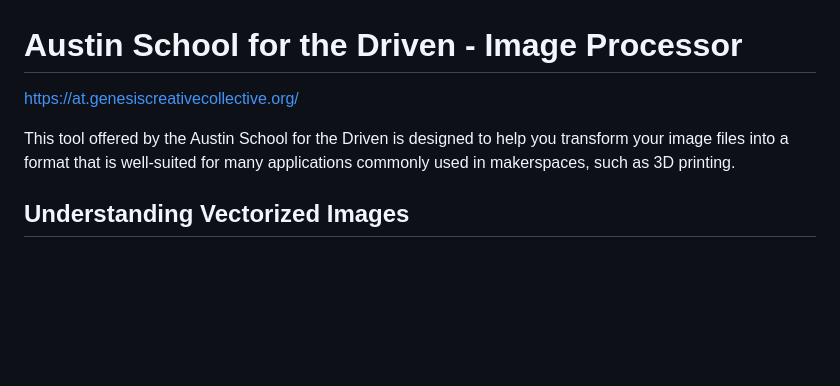
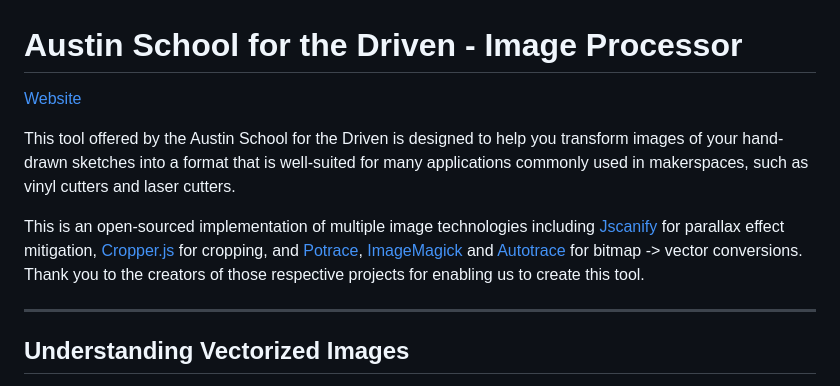
Before and after one commit to YoavIlan/image-processor, a Markdown page: README.md, the part around the change. Drawn GitHub-style; blank space fills up the shorter version.

```diff
--- a/README.md
+++ b/README.md
@@ -1,9 +1,12 @@
 # Austin School for the Driven - Image Processor
 
-https://at.genesiscreativecollective.org/
+[Website](https://at.genesiscreativecollective.org/)
 
-This tool offered by the Austin School for the Driven is designed to help you transform your image files into a format that is well-suited for many applications commonly used in makerspaces, such as 3D printing.
+This tool offered by the Austin School for the Driven is designed to help you transform images of your hand-drawn sketches into a format that is well-suited for many applications commonly used in makerspaces, such as vinyl cutters and laser cutters.
 
+This is an open-sourced implementation of multiple image technologies including [Jscanify](https://github.com/ColonelParrot/jscanify) for parallax effect mitigation, [Cropper.js](https://github.com/fengyuanchen/cropperjs) for cropping, and [Potrace](https://github.com/kilobtye/Potrace), [ImageMagick](https://imagemagick.org) and [Autotrace](https://github.com/autotrace/autotrace?tab=readme-ov-file) for bitmap -> vector conversions. Thank you to the creators of those respective projects for enabling us to create this tool.
+
+****
 ## Understanding Vectorized Images
 
 Digital images come in two main file formats - bitmaps and vectors. Bitmap images, like JPG and PNG files, are made up of a grid of tiny colored pixels. This pixel-based approach allows bitmaps to accurately capture detailed images. However, bitmaps have a key limitation - when you zoom in on the image, the individual pixels become visible, resulting in a rough, pixelated appearance (Figure 1) [1].
```
